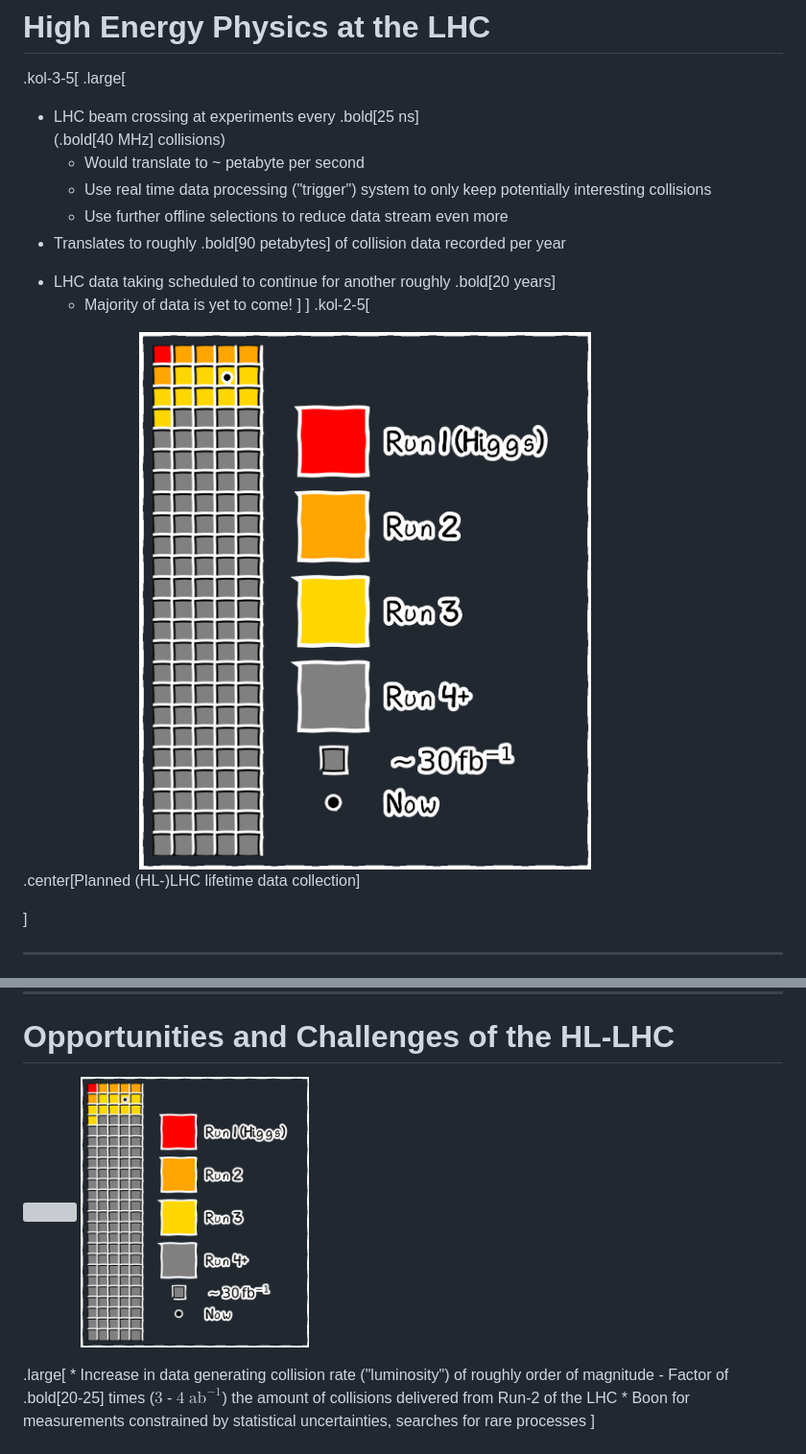
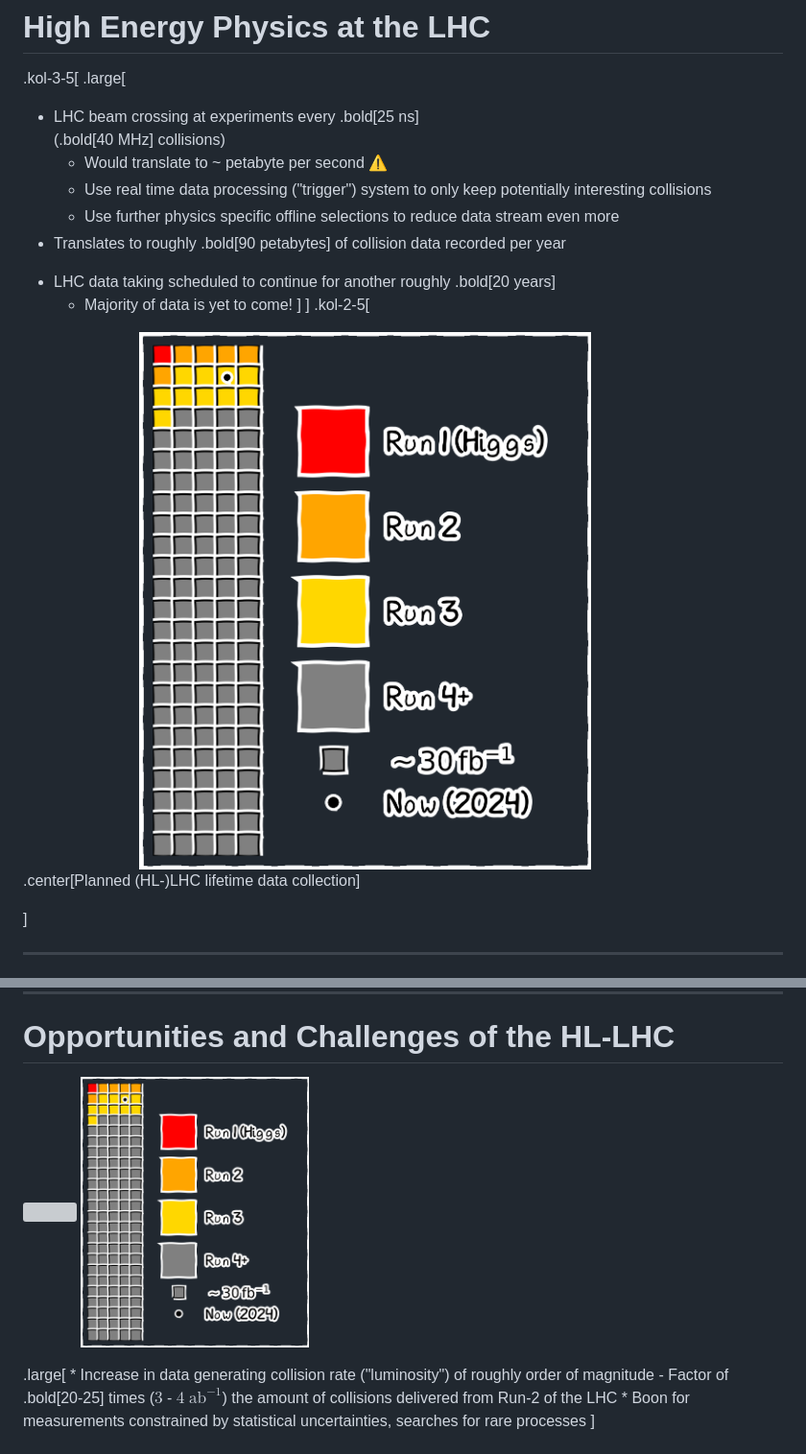
Before and after one commit to matthewfeickert-talks/talk-uc-berkeley-research-seminar-2024, a Markdown page: talk.md, 2 parts joined by grey strips. Shown: that part at 96% size. Rendered like a GitHub page; pictures changed too: figures/lhc_lumi.png; grey boxes are pictures that could not be loaded.

```diff
--- a/talk.md
+++ b/talk.md
@@ -93,9 +93,9 @@ January 30th, 2024
 .kol-3-5[
 .large[
 * LHC beam crossing at experiments every .bold[25 ns] <br>(.bold[40 MHz] collisions)
-   - Would translate to ~ petabyte per second
+   - Would translate to ~ petabyte per second ⚠️
    - Use real time data processing ("trigger") system to only keep potentially interesting collisions
-   - Use further offline selections to reduce data stream even more
+   - Use further physics specific offline selections to reduce data stream even more
 * Translates to roughly .bold[90 petabytes] of collision data recorded per year
 <!-- * LHC Run 2 produced data set 5x that used for the 2012 Higgs discovery -->
 * LHC data taking scheduled to continue for another roughly .bold[20 years]
```
Also changed, not shown: 1 other file.
